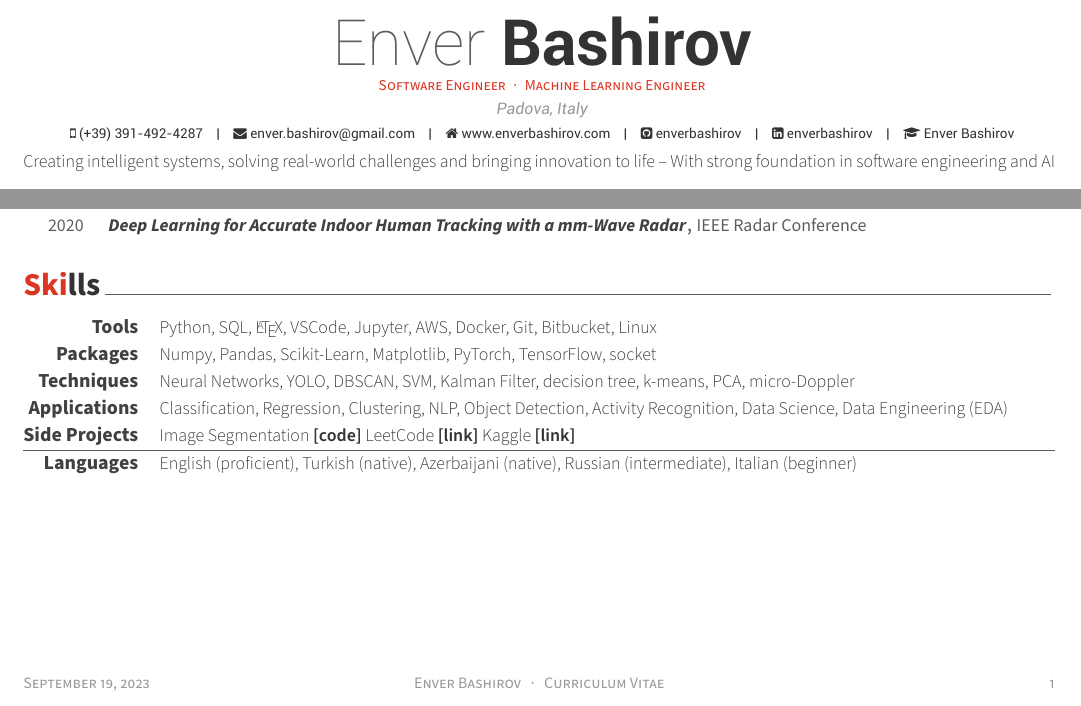
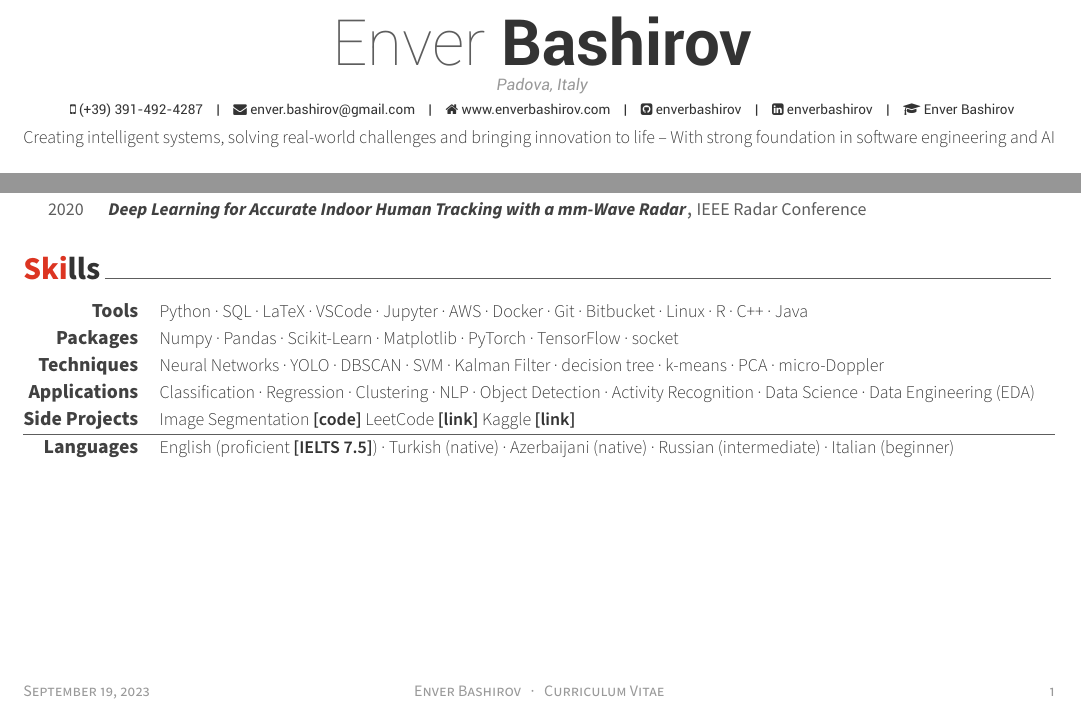
Before and after one commit to enverbashirov/Resume-Enver-Bashirov, a LaTeX CV (awesomecv/cv.tex, which reads awesomecv/cv/skills.tex): two parts of the page, joined at a grey line, cut so that both start at the same text. Compiled offline with XeLaTeX.

Commit message:
overleaf

```diff
--- a/awesomecv/cv.tex
+++ b/awesomecv/cv.tex
@@ -54,7 +54,7 @@
 % Available options: circle|rectangle,edge/noedge,left/right
 % \photo{./examples/profile.png}
 \name{Enver}{Bashirov}
-\position{Software Engineer{\enskip\cdotp\enskip}Machine Learning Engineer}
+% \position{Software Engineer{\enskip\cdotp\enskip}Machine Learning Engineer}
 \address{Padova, Italy}
 
 \mobile{(+39) 391-492-4287}
--- a/awesomecv/cv/skills.tex
+++ b/awesomecv/cv/skills.tex
@@ -11,23 +11,23 @@
 
 %---------------------------------------------------------
   \cvskill
-    {Tools} % Category
-    {Python, SQL, \LaTeX, VSCode, Jupyter, AWS, Docker, Git, Bitbucket, Linux} % Skills
+    {Tools} % Category\begin{tabular}{@{}ll@{}}
+    {Python~·~SQL~·~LaTeX~·~VSCode~·~Jupyter~·~AWS~·~Docker~·~Git~·~Bitbucket~·~Linux~·~R~·~C++~·~Java} % Skills
 
 %---------------------------------------------------------
   \cvskill
     {Packages} % Category
-    {Numpy, Pandas, Scikit-Learn, Matplotlib, PyTorch, TensorFlow, socket} % Skills
+    {Numpy~·~Pandas~·~Scikit-Learn~·~Matplotlib~·~PyTorch~·~TensorFlow~·~socket} % Skills
 
 %---------------------------------------------------------
   \cvskill
     {Techniques} % Category
-    {Neural Networks, YOLO, DBSCAN, SVM, Kalman Filter, decision tree, k-means, PCA, micro-Doppler} % Skills
+    {Neural Networks~·~YOLO~·~DBSCAN~·~SVM~·~Kalman Filter~·~decision tree~·~k-means~·~PCA~·~micro-Doppler} % Skills
 
 %---------------------------------------------------------
   \cvskill
     {Applications} % Category
-    {Classification, Regression, Clustering, NLP, Object Detection, Activity Recognition, Data Science, Data Engineering (EDA)} % Skills
+    {Classification~·~Regression~·~Clustering~·~NLP~·~Object Detection~·~Activity Recognition~·~Data Science~·~Data Engineering (EDA)} % Skills
 
 %---------------------------------------------------------
 
@@ -40,7 +40,7 @@
 
   \cvskill
     {Languages} % Category
-    {English (proficient), Turkish (native), Azerbaijani (native), Russian (intermediate), Italian (beginner)} % Skills
+    {English (proficient \href{https://github.com/enverbashirov/Resume-Enver-Bashirov/blob/main/certificates/ielts_2016.pdf}{\textbf{[IELTS 7.5]}})~·~Turkish (native)~·~Azerbaijani (native)~·~Russian (intermediate)~·~Italian (beginner)} % Skills
 
 %---------------------------------------------------------
 
```
